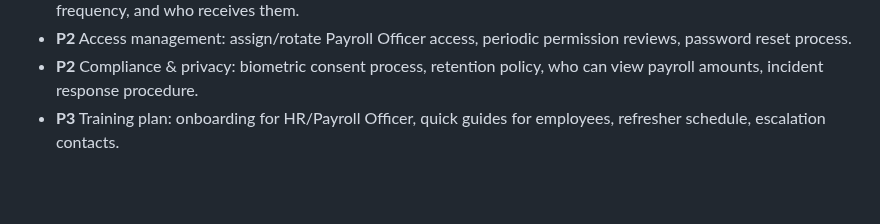
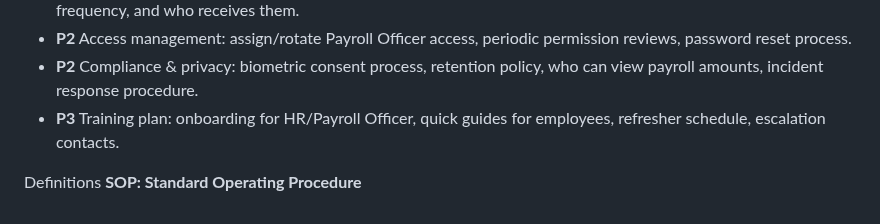
Before and after one commit to johnlcstudios/ALM-Biometric-Attendance-Payroll-System-for-ACLC-College-Tacloban, a Markdown page: Changelog.md, the part around the change. GitHub-like rendering; blank space fills up the shorter version.

Commit message:
docs: add SOP definition to changelog

```diff
--- a/Changelog.md
+++ b/Changelog.md
@@ -183,3 +183,6 @@ Last Update: 04/02/26 03:50PM ***New Updated Tasks***
 - **P2** Access management: assign/rotate Payroll Officer access, periodic permission reviews, password reset process.
 - **P2** Compliance & privacy: biometric consent process, retention policy, who can view payroll amounts, incident response procedure.
 - **P3** Training plan: onboarding for HR/Payroll Officer, quick guides for employees, refresher schedule, escalation contacts.
+
+Definitions
+**SOP: Standard Operating Procedure**
```
